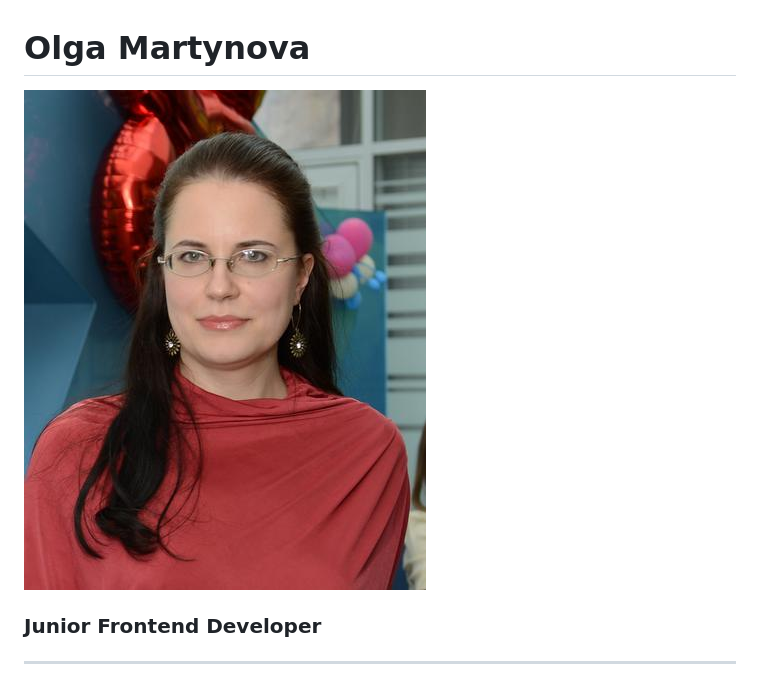
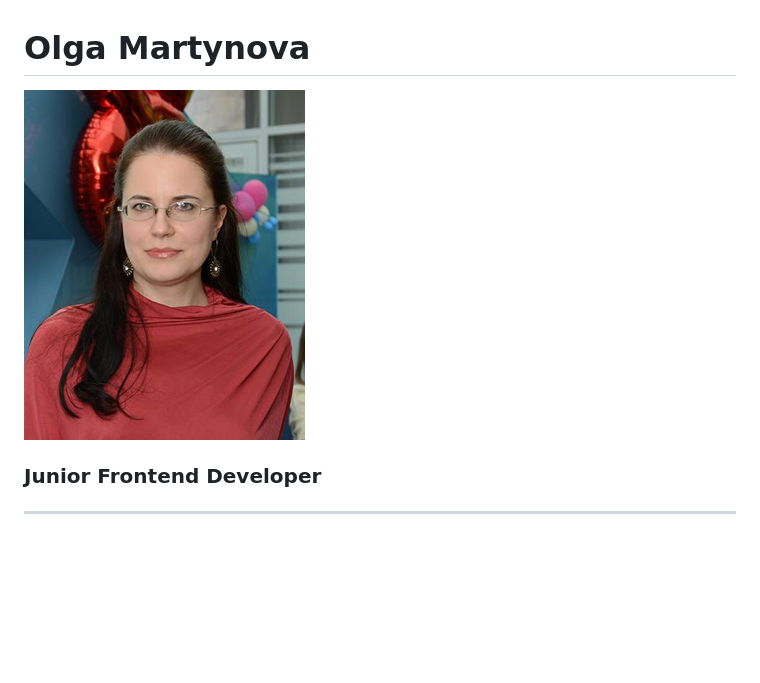
Before and after one commit to olgamarty/rsschool-cv_PRE, a Markdown page: cv.md, the part around the change. Drawn GitHub-style; pictures changed too: img/my_avatar_small.jpeg (deleted), img/my_avatar_small.jpg (added); blank space fills up the shorter version.

Commit message:
fix: photo size correction

```diff
--- a/cv.md
+++ b/cv.md
@@ -1,6 +1,6 @@
 # Olga Martynova
 
-![Portrait of Olga Martynova](img/my_avatar_small.jpeg)
+![Portrait of Olga Martynova](img/my_avatar_small.jpg)
 
 ### Junior Frontend Developer
 
```
